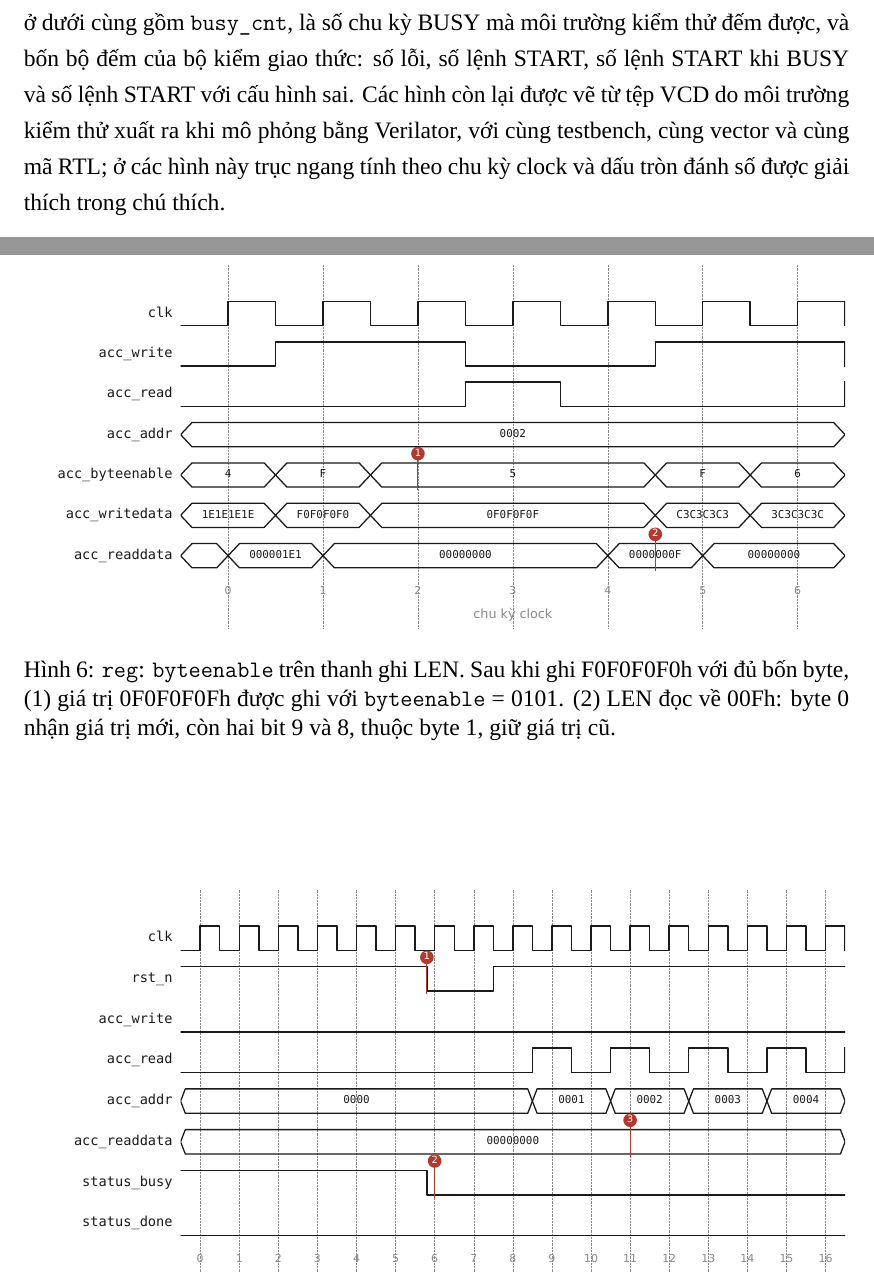
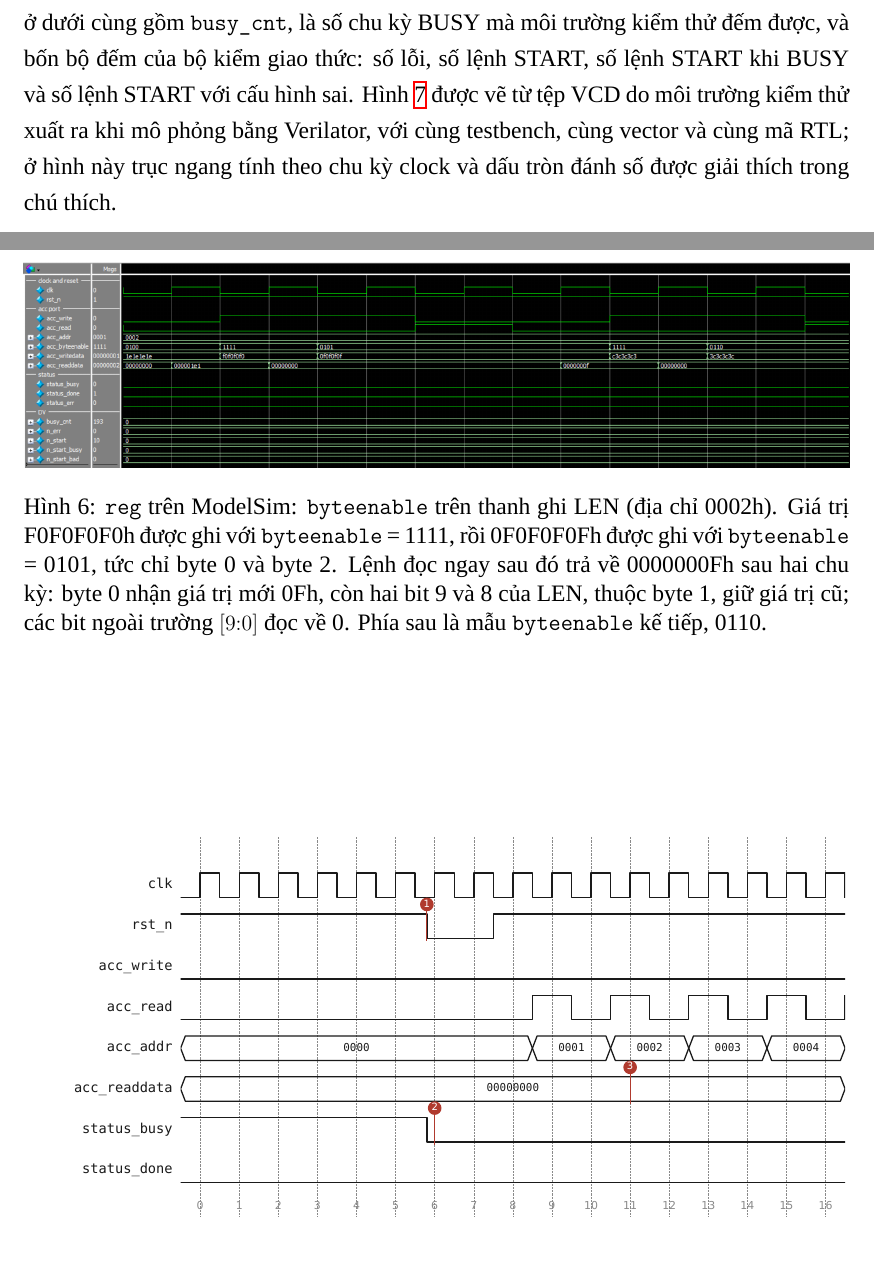
Before and after one commit to ngominhchau24/softmax_proj, a LaTeX document (docs/report/main.tex, which reads docs/report/chapters/06-kiem-thu.tex): two parts of pages 16 and 18 of 22, joined at a grey line, cut so that both start at the same text, the shorter picture padded with empty space. Compiled offline with XeLaTeX; a missing font is replaced by an installed copy or a similar font.

Commit message:
Use the ModelSim screenshot for the byteenable waveform in the report
Co-Authored-By: Claude Fable 5.2 <noreply@anthropic.com>
Claude-Session: https://claude.ai/code/session_018kvwhv1bCpue8SrQ4bVph8

```diff
--- a/docs/report/chapters/06-kiem-thu.tex
+++ b/docs/report/chapters/06-kiem-thu.tex
@@ -134,7 +134,7 @@ Mỗi testcase in đúng một dòng kết luận bắt đầu bằng \texttt{TB
 
 Các Hình \ref{fig:dv-sanity} đến \ref{fig:dv-random} trích dạng sóng trên các cổng của \texttt{smx\_core} quanh sự kiện mà từng testcase nhắm tới. Các giá trị bus ghi ở hệ thập lục phân.
 
-Các Hình \ref{fig:dv-sanity} đến \ref{fig:dv-latency} là ảnh chụp cửa sổ Wave của ModelSim. Trong ảnh, nhóm \texttt{DV} ở dưới cùng gồm \texttt{busy\_cnt}, là số chu kỳ BUSY mà môi trường kiểm thử đếm được, và bốn bộ đếm của bộ kiểm giao thức: số lỗi, số lệnh START, số lệnh START khi BUSY và số lệnh START với cấu hình sai. Các hình còn lại được vẽ từ tệp VCD do môi trường kiểm thử xuất ra khi mô phỏng bằng Verilator, với cùng testbench, cùng vector và cùng mã RTL; ở các hình này trục ngang tính theo chu kỳ clock và dấu tròn đánh số được giải thích trong chú thích.
+Các Hình \ref{fig:dv-sanity} đến \ref{fig:dv-reg} là ảnh chụp cửa sổ Wave của ModelSim. Trong ảnh, nhóm \texttt{DV} ở dưới cùng gồm \texttt{busy\_cnt}, là số chu kỳ BUSY mà môi trường kiểm thử đếm được, và bốn bộ đếm của bộ kiểm giao thức: số lỗi, số lệnh START, số lệnh START khi BUSY và số lệnh START với cấu hình sai. Hình \ref{fig:dv-random} được vẽ từ tệp VCD do môi trường kiểm thử xuất ra khi mô phỏng bằng Verilator, với cùng testbench, cùng vector và cùng mã RTL; ở hình này trục ngang tính theo chu kỳ clock và dấu tròn đánh số được giải thích trong chú thích.
 
 \begin{figure}[htbp]
   \centering
@@ -173,8 +173,8 @@ Các Hình \ref{fig:dv-sanity} đến \ref{fig:dv-latency} là ảnh chụp cử
 
 \begin{figure}[htbp]
   \centering
-  \includegraphics[width=\textwidth]{dv_reg_byteenable.pdf}
-  \caption{\texttt{reg}: \texttt{byteenable} trên thanh ghi LEN. Sau khi ghi F0F0F0F0h với đủ bốn byte, (1) giá trị 0F0F0F0Fh được ghi với \texttt{byteenable} = 0101. (2) LEN đọc về 00Fh: byte 0 nhận giá trị mới, còn hai bit 9 và 8, thuộc byte 1, giữ giá trị cũ.}
+  \includegraphics[width=\textwidth]{dv_reg_byteenable_modelsim.png}
+  \caption{\texttt{reg} trên ModelSim: \texttt{byteenable} trên thanh ghi LEN (địa chỉ 0002h). Giá trị F0F0F0F0h được ghi với \texttt{byteenable} = 1111, rồi 0F0F0F0Fh được ghi với \texttt{byteenable} = 0101, tức chỉ byte 0 và byte 2. Lệnh đọc ngay sau đó trả về 0000000Fh sau hai chu kỳ: byte 0 nhận giá trị mới 0Fh, còn hai bit 9 và 8 của LEN, thuộc byte 1, giữ giá trị cũ; các bit ngoài trường $[9{:}0]$ đọc về 0. Phía sau là mẫu \texttt{byteenable} kế tiếp, 0110.}
   \label{fig:dv-reg}
 \end{figure}
 
```
Also changed, not shown: docs/figures/dv_reg_byteenable_modelsim.png (added).
